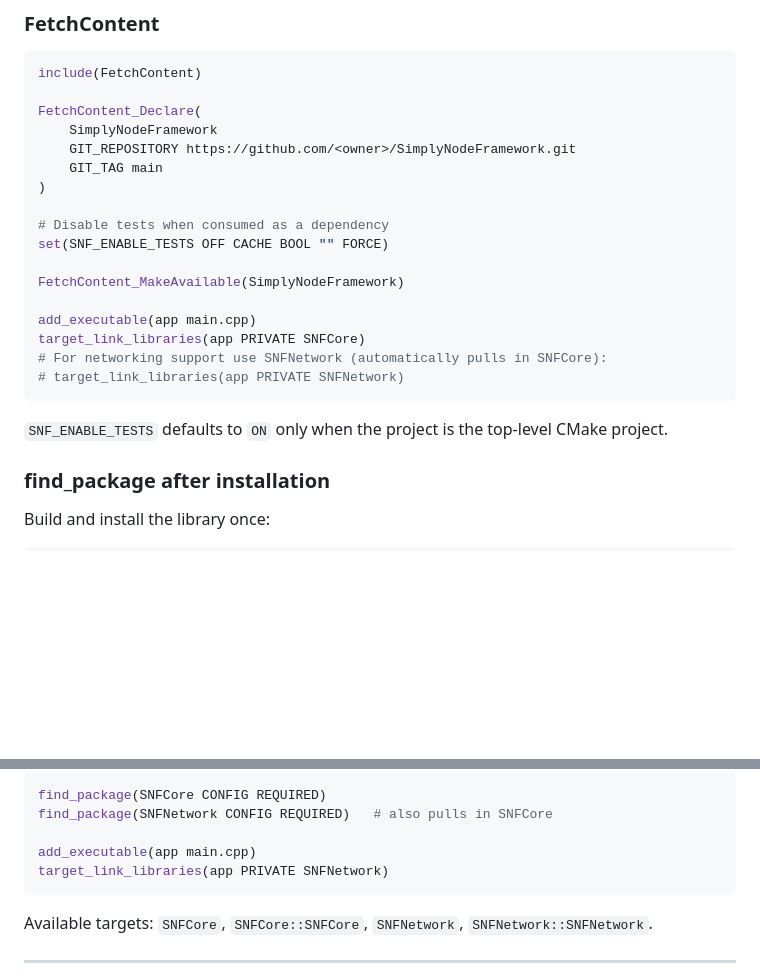
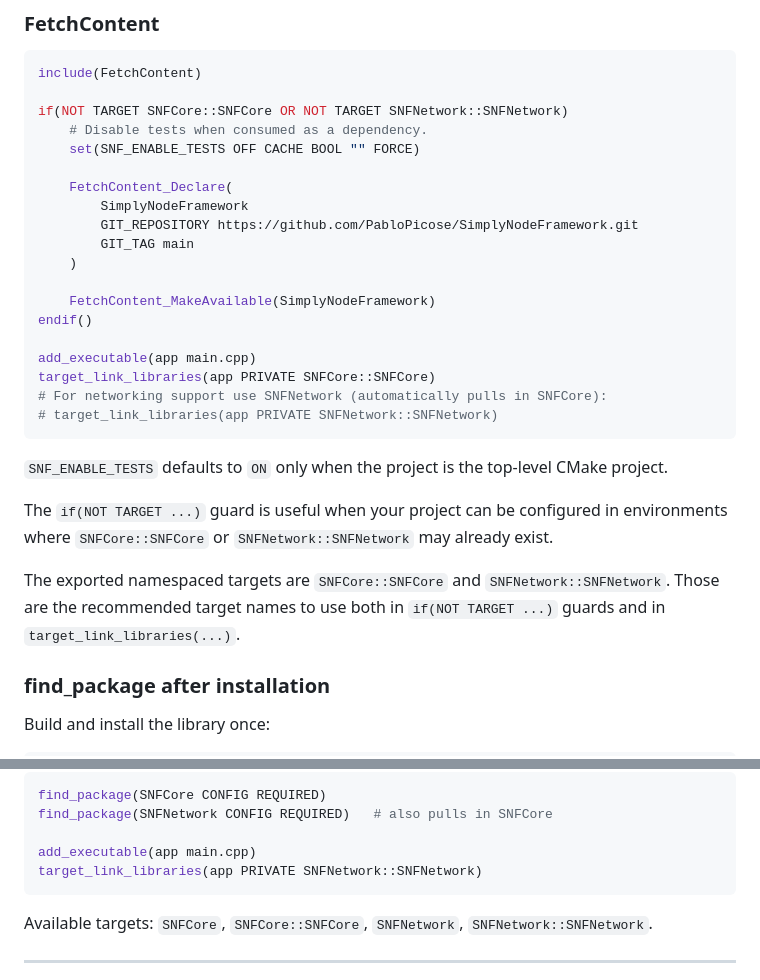
Before and after one commit to PabloPicose/SimplyNodeFramework, a Markdown page: README.md, 2 parts joined by grey strips. GitHub-like rendering; blank space fills up the shorter version.

Commit message:
Enhance CMake configuration by adding target checks and namespacing for SNFCore and SNFNetwork

````diff
--- a/README.md
+++ b/README.md
@@ -84,24 +84,31 @@ gcovr -r . build-coverage \
 ```cmake
 include(FetchContent)
 
-FetchContent_Declare(
-    SimplyNodeFramework
-    GIT_REPOSITORY https://github.com/<owner>/SimplyNodeFramework.git
-    GIT_TAG main
-)
+if(NOT TARGET SNFCore::SNFCore OR NOT TARGET SNFNetwork::SNFNetwork)
+    # Disable tests when consumed as a dependency.
+    set(SNF_ENABLE_TESTS OFF CACHE BOOL "" FORCE)
 
-# Disable tests when consumed as a dependency
-set(SNF_ENABLE_TESTS OFF CACHE BOOL "" FORCE)
+    FetchContent_Declare(
+        SimplyNodeFramework
+        GIT_REPOSITORY https://github.com/PabloPicose/SimplyNodeFramework.git
+        GIT_TAG main
+    )
 
-FetchContent_MakeAvailable(SimplyNodeFramework)
+    FetchContent_MakeAvailable(SimplyNodeFramework)
+endif()
 
 add_executable(app main.cpp)
-target_link_libraries(app PRIVATE SNFCore)
+target_link_libraries(app PRIVATE SNFCore::SNFCore)
 # For networking support use SNFNetwork (automatically pulls in SNFCore):
-# target_link_libraries(app PRIVATE SNFNetwork)
+# target_link_libraries(app PRIVATE SNFNetwork::SNFNetwork)
 ```
 
 `SNF_ENABLE_TESTS` defaults to `ON` only when the project is the top-level CMake project.
+
+The `if(NOT TARGET ...)` guard is useful when your project can be configured in environments where `SNFCore::SNFCore` or `SNFNetwork::SNFNetwork` may already exist.
+
+The exported namespaced targets are `SNFCore::SNFCore` and `SNFNetwork::SNFNetwork`. Those are the recommended target names to use both in `if(NOT TARGET ...)` guards and in `target_link_libraries(...)`.
+
 
 ### find\_package after installation
 
@@ -120,7 +127,7 @@ find_package(SNFCore CONFIG REQUIRED)
 find_package(SNFNetwork CONFIG REQUIRED)   # also pulls in SNFCore
 
 add_executable(app main.cpp)
-target_link_libraries(app PRIVATE SNFNetwork)
+target_link_libraries(app PRIVATE SNFNetwork::SNFNetwork)
 ```
 
 Available targets: `SNFCore`, `SNFCore::SNFCore`, `SNFNetwork`, `SNFNetwork::SNFNetwork`.
````
